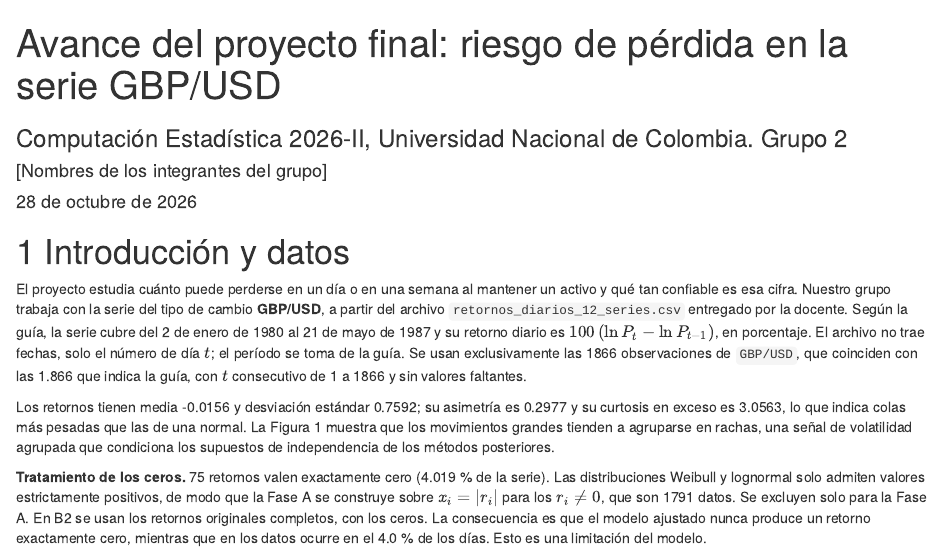
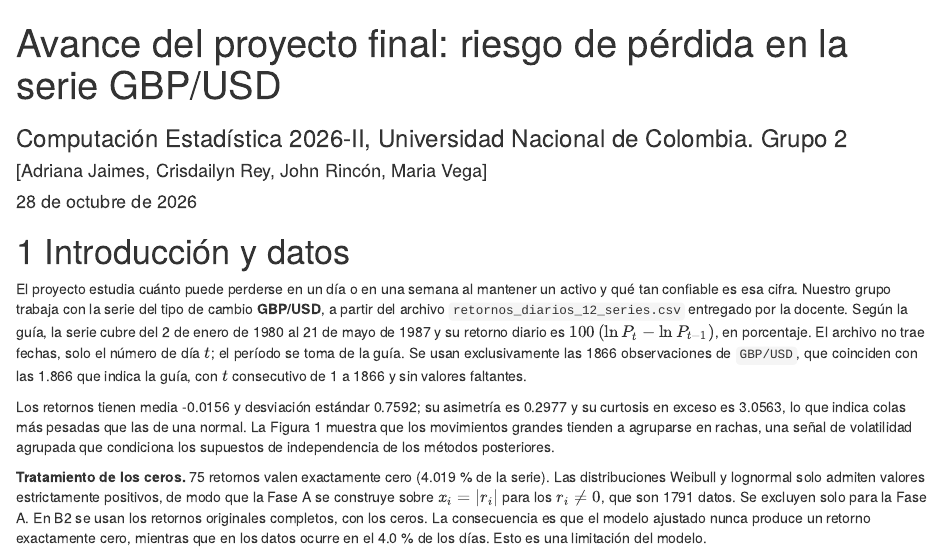
Before and after one commit to crreyv/proyecto-computacion-estadistica, an R Markdown document (informe_avance.Rmd): the page in a window 1100 px wide, from its top. Rendered offline with R 4.5, knitr and Pandoc, with nearby package versions.

Commit message:
Update author names in informe_avance.Rmd

```diff
--- a/informe_avance.Rmd
+++ b/informe_avance.Rmd
@@ -1,7 +1,7 @@
 ---
 title: "Avance del proyecto final: riesgo de pérdida en la serie GBP/USD"
 subtitle: "Computación Estadística 2026-II, Universidad Nacional de Colombia. Grupo 2"
-author: "[Nombres de los integrantes del grupo]"
+author: "[Adriana Jaimes, Crisdailyn Rey, John Rincón, Maria Vega]"
 date: "28 de octubre de 2026"
 lang: es
 output:
```
